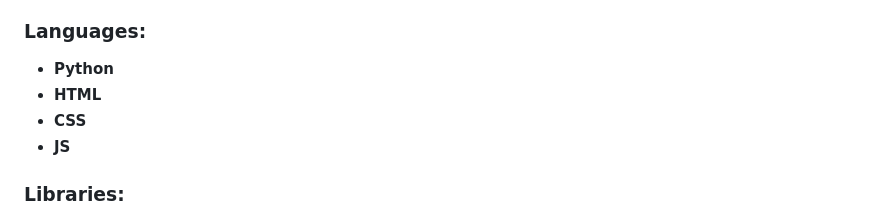
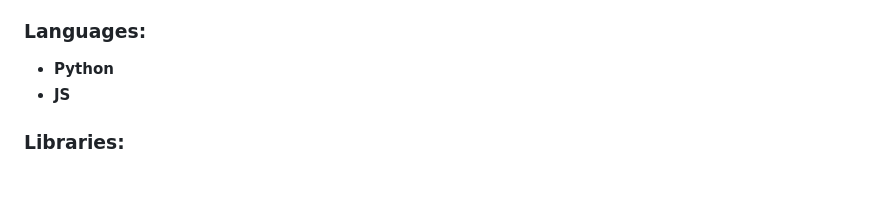
Before and after one commit to isliese/ASTRO-ASL, a Markdown page: README.md, the part around the change. Drawn GitHub-style; blank space fills up the shorter version.

```diff
--- a/README.md
+++ b/README.md
@@ -110,8 +110,6 @@ This project uses the following technologies, libraries, and datasets:
 
 ### Languages:
 - **Python**
-- **HTML**
-- **CSS**
 - **JS**
 
 ### Libraries:
```
